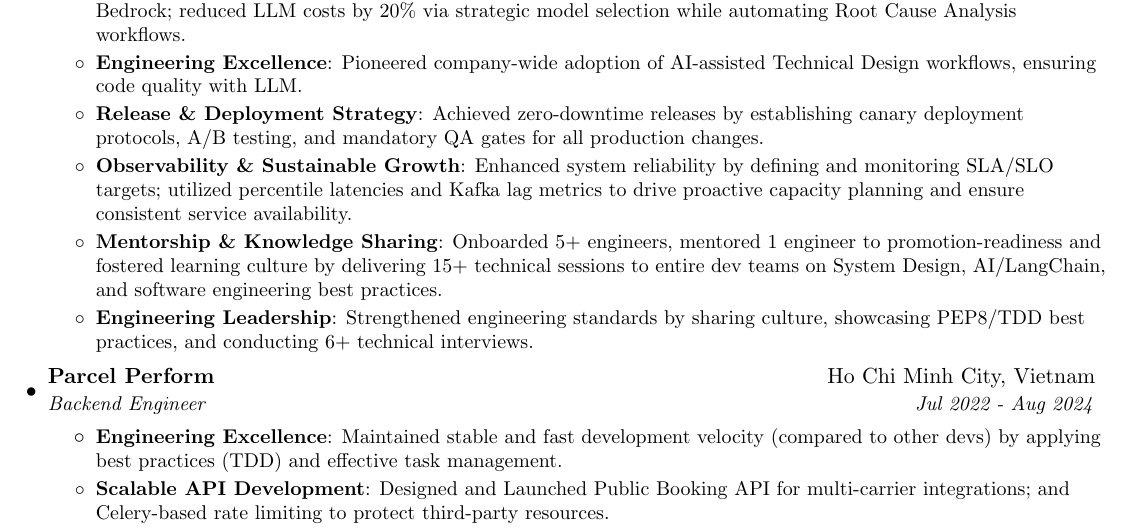
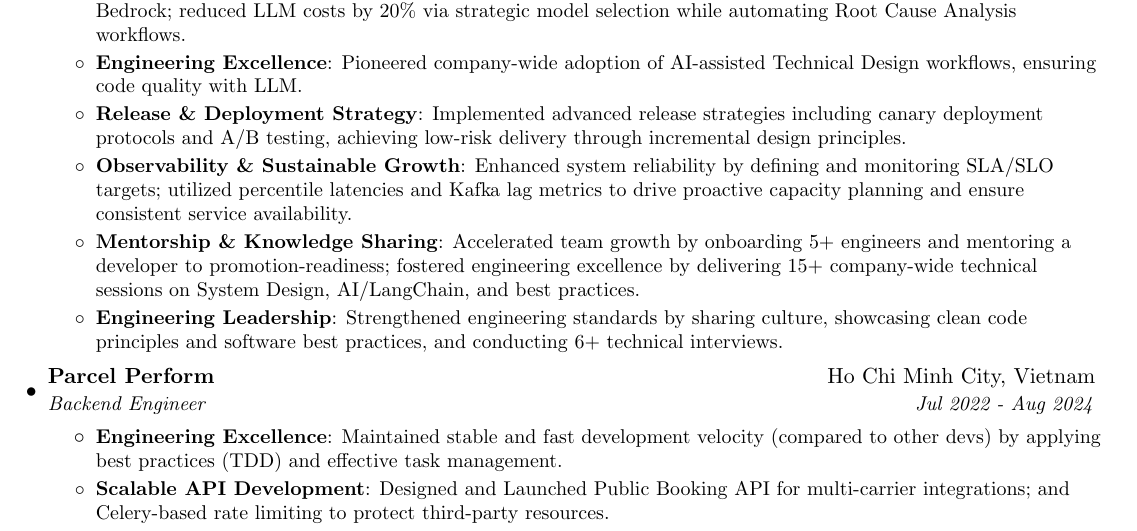
Before and after one commit to cuongkane/resume, a LaTeX CV (resume.tex): part of page 1 of 3, cut so that both start at the same text. Compiled offline with pdfLaTeX.

Commit message:
Update the resume

```diff
--- a/resume.tex
+++ b/resume.tex
@@ -104,13 +104,13 @@
         \resumeItem{Engineering Excellence}
           {Pioneered company-wide adoption of AI-assisted Technical Design workflows, ensuring code quality with LLM.}
         \resumeItem{Release \& Deployment Strategy}
-          {Achieved zero-downtime releases by establishing canary deployment protocols, A/B testing, and mandatory QA gates for all production changes.}
+          {Implemented advanced release strategies including canary deployment protocols and A/B testing, achieving low-risk delivery through incremental design principles.}
         \resumeItem{Observability \& Sustainable Growth}
           {Enhanced system reliability by defining and monitoring SLA/SLO targets; utilized percentile latencies and Kafka lag metrics to drive proactive capacity planning and ensure consistent service availability.}
         \resumeItem{Mentorship \& Knowledge Sharing}
-          {Onboarded 5+ engineers, mentored 1 engineer to promotion-readiness and fostered learning culture by delivering 15+ technical sessions to entire dev teams on System Design, AI/LangChain, and software engineering best practices.}
+          {Accelerated team growth by onboarding 5+ engineers and mentoring a developer to promotion-readiness; fostered engineering excellence by delivering 15+ company-wide technical sessions on System Design, AI/LangChain, and best practices.}
         \resumeItem{Engineering Leadership}
-          {Strengthened engineering standards by sharing culture, showcasing PEP8/TDD best practices, and conducting 6+ technical interviews.}
+          {Strengthened engineering standards by sharing culture, showcasing clean code principles and software best practices, and conducting 6+ technical interviews.}
       \resumeItemListEnd
 
     \resumeSubheading
```
Also changed, not shown: resume.pdf.
